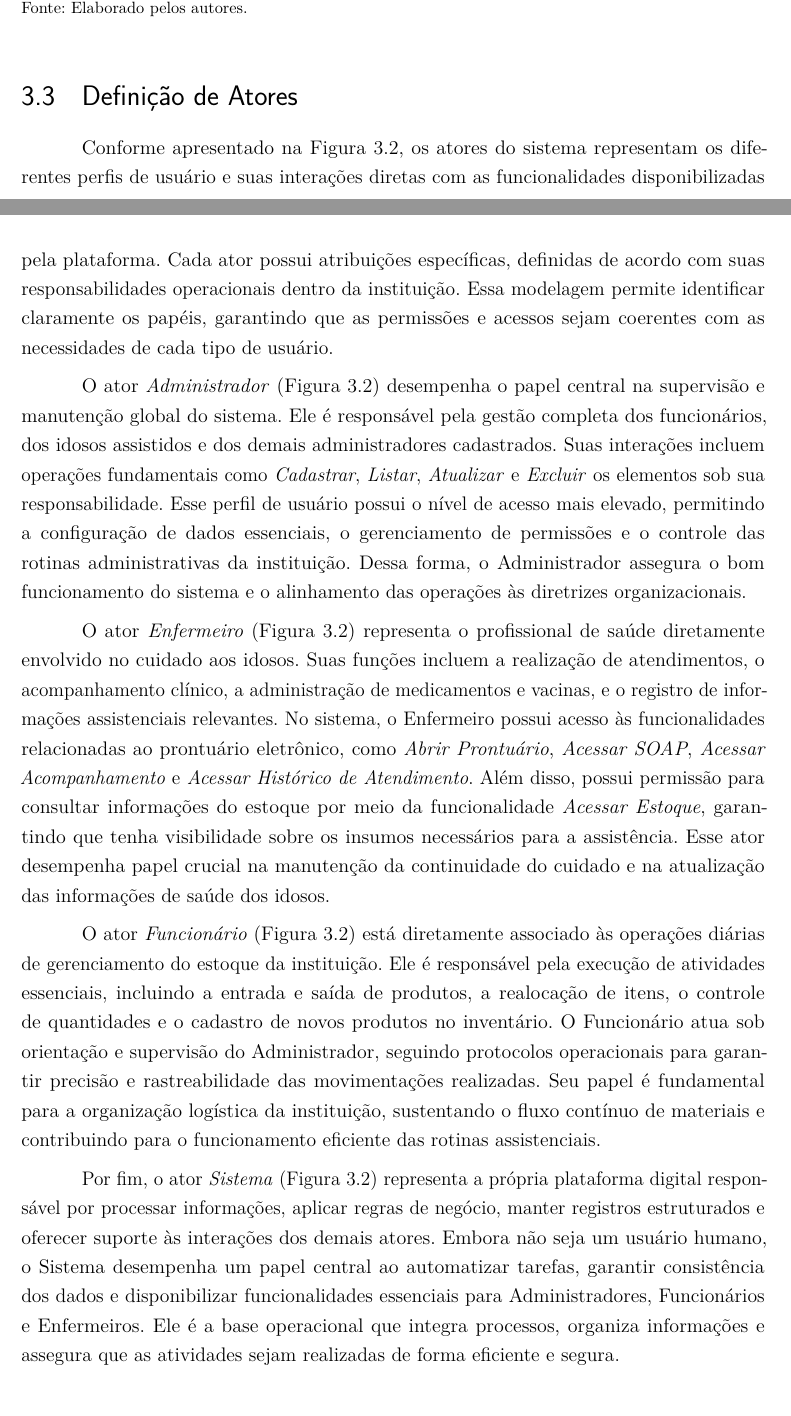
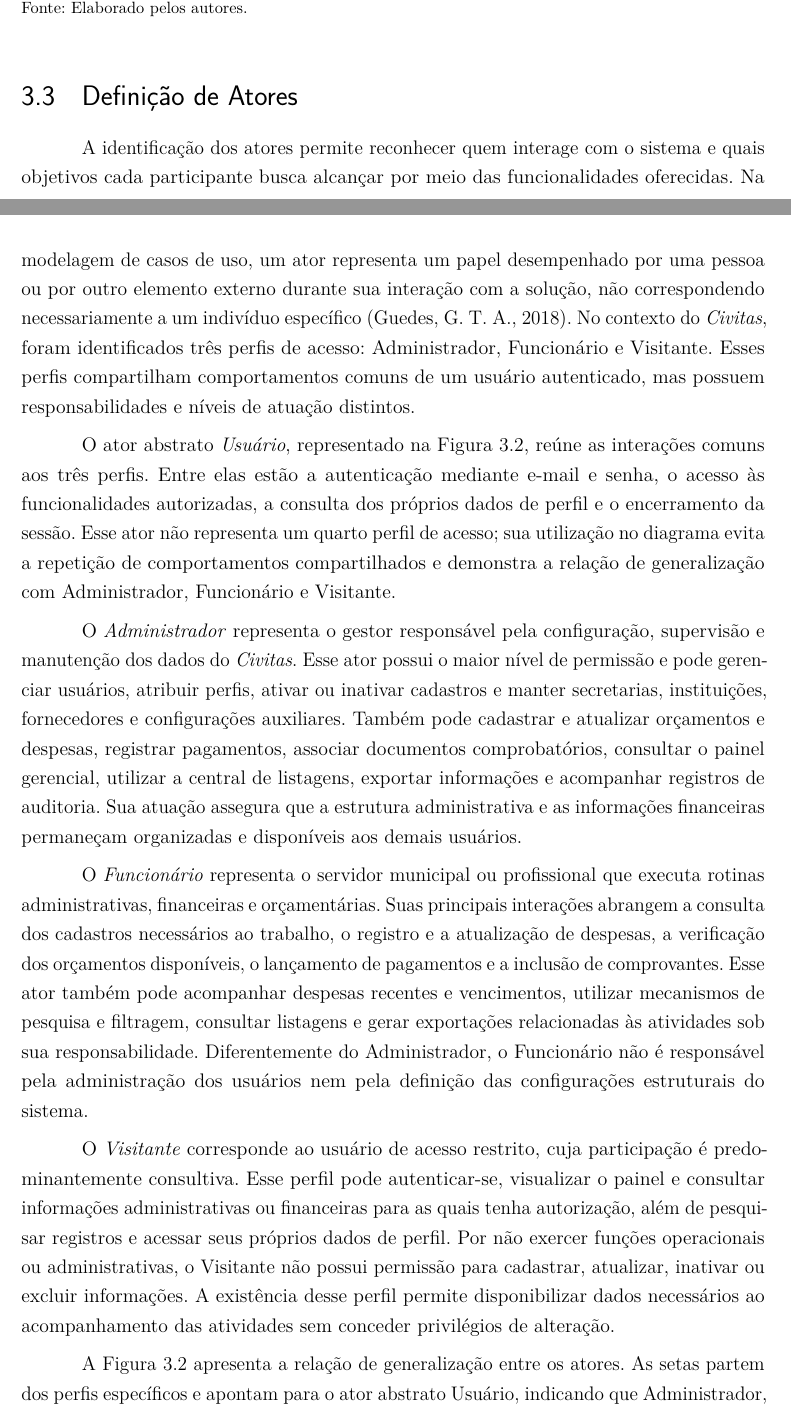
Before and after one commit to Fatec-ADS-AMS2025/civitas-documentation, a LaTeX thesis (2026_ProjetoExtensaoFatec/extensao.tex, which reads 2026_ProjetoExtensaoFatec/01Projeto.tex): two parts of pages 46 and 47 of 148, joined at a grey line, cut so that both start at the same text. Compiled offline with pdfLaTeX.

Commit message:
feat: Definição de atores do sistema

```diff
--- a/2026_ProjetoExtensaoFatec/01Projeto.tex
+++ b/2026_ProjetoExtensaoFatec/01Projeto.tex
@@ -1233,14 +1233,16 @@ O \textit{Quadro}~\ref{quad:enum-statusemployee} apresenta o enum \textit{Status
 
 \section{Definição de Atores}
 
-Conforme apresentado na Figura~\ref{fig:atores}, os atores do sistema representam os diferentes perfis de usuário e suas interações diretas com as funcionalidades disponibilizadas pela plataforma. Cada ator possui atribuições específicas, definidas de acordo com suas responsabilidades operacionais dentro da instituição. Essa modelagem permite identificar claramente os papéis, garantindo que as permissões e acessos sejam coerentes com as necessidades de cada tipo de usuário.
-
-O ator \textit{Administrador} (Figura~\ref{fig:atores}) desempenha o papel central na supervisão e manutenção global do sistema. Ele é responsável pela gestão completa dos funcionários, dos idosos assistidos e dos demais administradores cadastrados. Suas interações incluem operações fundamentais como \textit{Cadastrar}, \textit{Listar}, \textit{Atualizar} e \textit{Excluir} os elementos sob sua responsabilidade. Esse perfil de usuário possui o nível de acesso mais elevado, permitindo a configuração de dados essenciais, o gerenciamento de permissões e o controle das rotinas administrativas da instituição. Dessa forma, o Administrador assegura o bom funcionamento do sistema e o alinhamento das operações às diretrizes organizacionais.
-
-O ator \textit{Enfermeiro} (Figura~\ref{fig:atores}) representa o profissional de saúde diretamente envolvido no cuidado aos idosos. Suas funções incluem a realização de atendimentos, o acompanhamento clínico, a administração de medicamentos e vacinas, e o registro de informações assistenciais relevantes. No sistema, o Enfermeiro possui acesso às funcionalidades relacionadas ao prontuário eletrônico, como \textit{Abrir Prontuário}, \textit{Acessar SOAP}, \textit{Acessar Acompanhamento} e \textit{Acessar Histórico de Atendimento}. Além disso, possui permissão para consultar informações do estoque por meio da funcionalidade \textit{Acessar Estoque}, garantindo que tenha visibilidade sobre os insumos necessários para a assistência. Esse ator desempenha papel crucial na manutenção da continuidade do cuidado e na atualização das informações de saúde dos idosos.
-
-O ator \textit{Funcionário} (Figura~\ref{fig:atores}) está diretamente associado às operações diárias de gerenciamento do estoque da instituição. Ele é responsável pela execução de atividades essenciais, incluindo a entrada e saída de produtos, a realocação de itens, o controle de quantidades e o cadastro de novos produtos no inventário. O Funcionário atua sob orientação e supervisão do Administrador, seguindo protocolos operacionais para garantir precisão e rastreabilidade das movimentações realizadas. Seu papel é fundamental para a organização logística da instituição, sustentando o fluxo contínuo de materiais e contribuindo para o funcionamento eficiente das rotinas assistenciais.
-
-Por fim, o ator \textit{Sistema} (Figura~\ref{fig:atores}) representa a própria plataforma digital responsável por processar informações, aplicar regras de negócio, manter registros estruturados e oferecer suporte às interações dos demais atores. Embora não seja um usuário humano, o Sistema desempenha um papel central ao automatizar tarefas, garantir consistência dos dados e disponibilizar funcionalidades essenciais para Administradores, Funcionários e Enfermeiros. Ele é a base operacional que integra processos, organiza informações e assegura que as atividades sejam realizadas de forma eficiente e segura.
+A identificação dos atores permite reconhecer quem interage com o sistema e quais objetivos cada participante busca alcançar por meio das funcionalidades oferecidas. Na modelagem de casos de uso, um ator representa um papel desempenhado por uma pessoa ou por outro elemento externo durante sua interação com a solução, não correspondendo necessariamente a um indivíduo específico \parencite{Guedes2018}. No contexto do \textit{Civitas}, foram identificados três perfis de acesso: Administrador, Funcionário e Visitante. Esses perfis compartilham comportamentos comuns de um usuário autenticado, mas possuem responsabilidades e níveis de atuação distintos.
+
+O ator abstrato \textit{Usuário}, representado na Figura~\ref{fig:atores}, reúne as interações comuns aos três perfis. Entre elas estão a autenticação mediante e-mail e senha, o acesso às funcionalidades autorizadas, a consulta dos próprios dados de perfil e o encerramento da sessão. Esse ator não representa um quarto perfil de acesso; sua utilização no diagrama evita a repetição de comportamentos compartilhados e demonstra a relação de generalização com Administrador, Funcionário e Visitante.
+
+O \textit{Administrador} representa o gestor responsável pela configuração, supervisão e manutenção dos dados do \textit{Civitas}. Esse ator possui o maior nível de permissão e pode gerenciar usuários, atribuir perfis, ativar ou inativar cadastros e manter secretarias, instituições, fornecedores e configurações auxiliares. Também pode cadastrar e atualizar orçamentos e despesas, registrar pagamentos, associar documentos comprobatórios, consultar o painel gerencial, utilizar a central de listagens, exportar informações e acompanhar registros de auditoria. Sua atuação assegura que a estrutura administrativa e as informações financeiras permaneçam organizadas e disponíveis aos demais usuários.
+
+O \textit{Funcionário} representa o servidor municipal ou profissional que executa rotinas administrativas, financeiras e orçamentárias. Suas principais interações abrangem a consulta dos cadastros necessários ao trabalho, o registro e a atualização de despesas, a verificação dos orçamentos disponíveis, o lançamento de pagamentos e a inclusão de comprovantes. Esse ator também pode acompanhar despesas recentes e vencimentos, utilizar mecanismos de pesquisa e filtragem, consultar listagens e gerar exportações relacionadas às atividades sob sua responsabilidade. Diferentemente do Administrador, o Funcionário não é responsável pela administração dos usuários nem pela definição das configurações estruturais do sistema.
+
+O \textit{Visitante} corresponde ao usuário de acesso restrito, cuja participação é predominantemente consultiva. Esse perfil pode autenticar-se, visualizar o painel e consultar informações administrativas ou financeiras para as quais tenha autorização, além de pesquisar registros e acessar seus próprios dados de perfil. Por não exercer funções operacionais ou administrativas, o Visitante não possui permissão para cadastrar, atualizar, inativar ou excluir informações. A existência desse perfil permite disponibilizar dados necessários ao acompanhamento das atividades sem conceder privilégios de alteração.
+
+A Figura~\ref{fig:atores} apresenta a relação de generalização entre os atores. As setas partem dos perfis específicos e apontam para o ator abstrato Usuário, indicando que Administrador, Funcionário e Visitante compartilham as interações básicas de acesso, mas conservam permissões compatíveis com suas respectivas responsabilidades. O próprio \textit{Civitas} não é representado como ator, pois constitui o sistema que está sendo modelado, e não um elemento externo que interage com ele.
 
 \begin{figure}[H]
```
Also changed, not shown: 2026_ProjetoExtensaoFatec/figs/atores_civitas.png (added), Documentação/PDF/Sprint22_Task030_Elaborar_Definicao_dos_Atores.pdf (added), 2026_ProjetoExtensaoFatec/01Projeto.tex (8 more changed lines), 2 other files.
